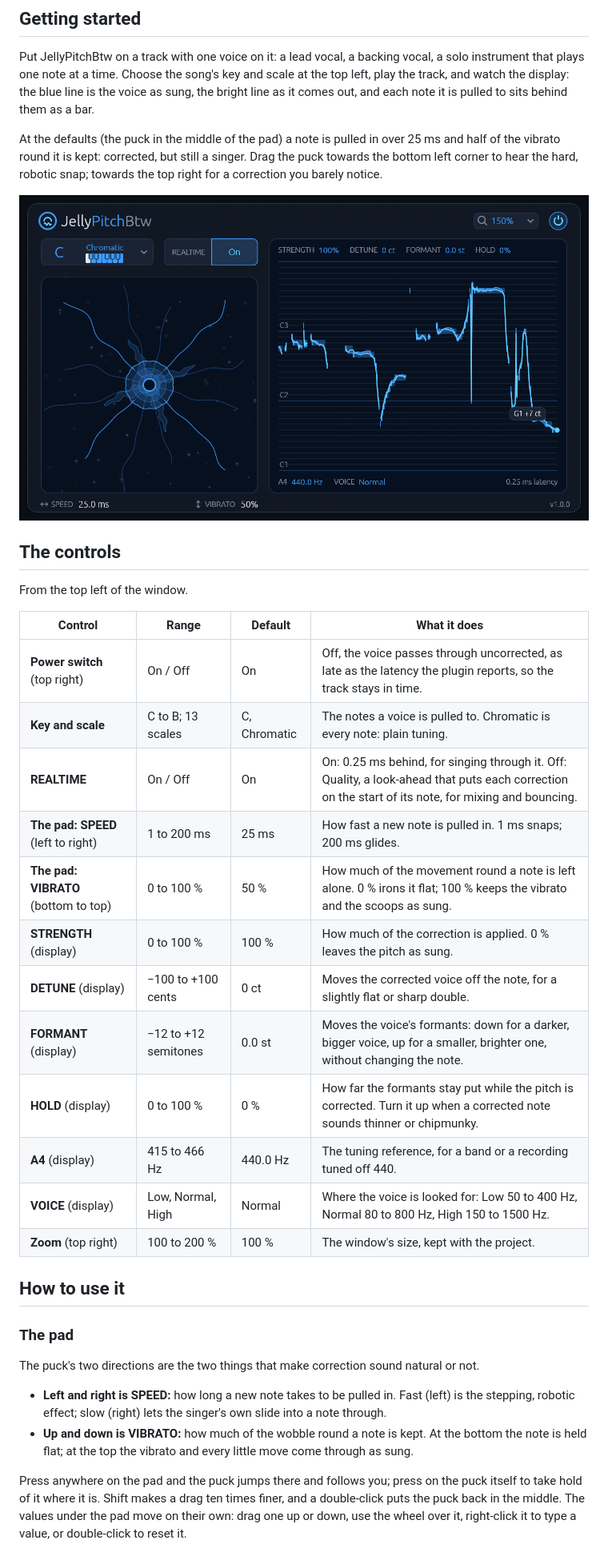
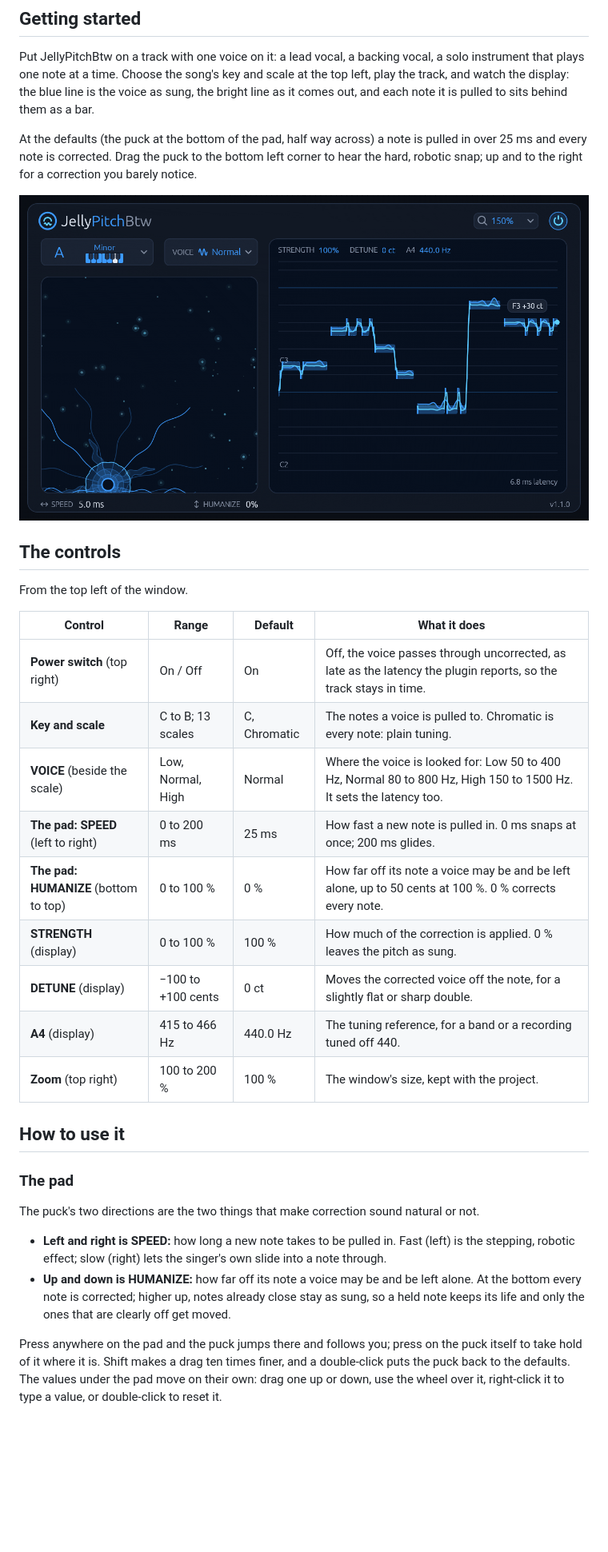
Before and after one commit to jelly-comet/JellyPitchBtw-release, a Markdown page: manual.md, the part around one of its changes. Shown at 80% size. Rendered like a GitHub page; pictures changed too: images/screenshot.png; blank space fills up the shorter version.

```diff
--- a/manual.md
+++ b/manual.md
@@ -21,10 +21,9 @@ instrument that plays one note at a time. Choose the song's key and scale at the
 the track, and watch the display: the blue line is the voice as sung, the bright line as it comes
 out, and each note it is pulled to sits behind them as a bar.
 
-At the defaults (the puck in the middle of the pad) a note is pulled in over 25 ms and half of
-the vibrato round it is kept: corrected, but still a singer. Drag the puck towards the bottom
-left corner to hear the hard, robotic snap; towards the top right for a correction you barely
-notice.
+At the defaults (the puck at the bottom of the pad, half way across) a note is pulled in over
+25 ms and every note is corrected. Drag the puck to the bottom left corner to hear the hard,
+robotic snap; up and to the right for a correction you barely notice.
 
 ![JellyPitchBtw correcting a sung phrase: the jellyfish pad at the left, the voice as sung and as corrected in the display at the right](images/screenshot.png)
 
@@ -36,15 +35,12 @@ From the top left of the window.
 | --- | --- | --- | --- |
 | **Power switch** (top right) | On / Off | On | Off, the voice passes through uncorrected, as late as the latency the plugin reports, so the track stays in time. |
 | **Key and scale** | C to B; 13 scales | C, Chromatic | The notes a voice is pulled to. Chromatic is every note: plain tuning. |
-| **REALTIME** | On / Off | On | On: 0.25 ms behind, for singing through it. Off: Quality, a look-ahead that puts each correction on the start of its note, for mixing and bouncing. |
-| **The pad: SPEED** (left to right) | 1 to 200 ms | 25 ms | How fast a new note is pulled in. 1 ms snaps; 200 ms glides. |
-| **The pad: VIBRATO** (bottom to top) | 0 to 100 % | 50 % | How much of the movement round a note is left alone. 0 % irons it flat; 100 % keeps the vibrato and the scoops as sung. |
+| **VOICE** (beside the scale) | Low, Normal, High | Normal | Where the voice is looked for: Low 50 to 400 Hz, Normal 80 to 800 Hz, High 150 to 1500 Hz. It sets the latency too. |
+| **The pad: SPEED** (left to right) | 0 to 200 ms | 25 ms | How fast a new note is pulled in. 0 ms snaps at once; 200 ms glides. |
+| **The pad: HUMANIZE** (bottom to top) | 0 to 100 % | 0 % | How far off its note a voice may be and be left alone, up to 50 cents at 100 %. 0 % corrects every note. |
 | **STRENGTH** (display) | 0 to 100 % | 100 % | How much of the correction is applied. 0 % leaves the pitch as sung. |
 | **DETUNE** (display) | −100 to +100 cents | 0 ct | Moves the corrected voice off the note, for a slightly flat or sharp double. |
-| **FORMANT** (display) | −12 to +12 semitones | 0.0 st | Moves the voice's formants: down for a darker, bigger voice, up for a smaller, brighter one, without changing the note. |
-| **HOLD** (display) | 0 to 100 % | 0 % | How far the formants stay put while the pitch is corrected. Turn it up when a corrected note sounds thinner or chipmunky. |
 | **A4** (display) | 415 to 466 Hz | 440.0 Hz | The tuning reference, for a band or a recording tuned off 440. |
-| **VOICE** (display) | Low, Normal, High | Normal | Where the voice is looked for: Low 50 to 400 Hz, Normal 80 to 800 Hz, High 150 to 1500 Hz. |
 | **Zoom** (top right) | 100 to 200 % | 100 % | The window's size, kept with the project. |
 
 ## How to use it
@@ -55,11 +51,12 @@ The puck's two directions are the two things that make correction sound natural
 
 - **Left and right is SPEED:** how long a new note takes to be pulled in. Fast (left) is the
   stepping, robotic effect; slow (right) lets the singer's own slide into a note through.
-- **Up and down is VIBRATO:** how much of the wobble round a note is kept. At the bottom the note
-  is held flat; at the top the vibrato and every little move come through as sung.
+- **Up and down is HUMANIZE:** how far off its note a voice may be and be left alone. At the
+  bottom every note is corrected; higher up, notes already close stay as sung, so a held note keeps
+  its life and only the ones that are clearly off get moved.
 
 Press anywhere on the pad and the puck jumps there and follows you; press on the puck itself to
 take hold of it where it is. Shift makes a drag ten times finer, and a double-click puts the puck
-back in the middle. The values under the pad move on their own: drag one up or down, use the
+back to the defaults. The values under the pad move on their own: drag one up or down, use the
 wheel over it, right-click it to type a value, or double-click to reset it.
 
```
Also changed, not shown: other parts of manual.md (+23 -31 lines), README.md (+16 -17 lines).
